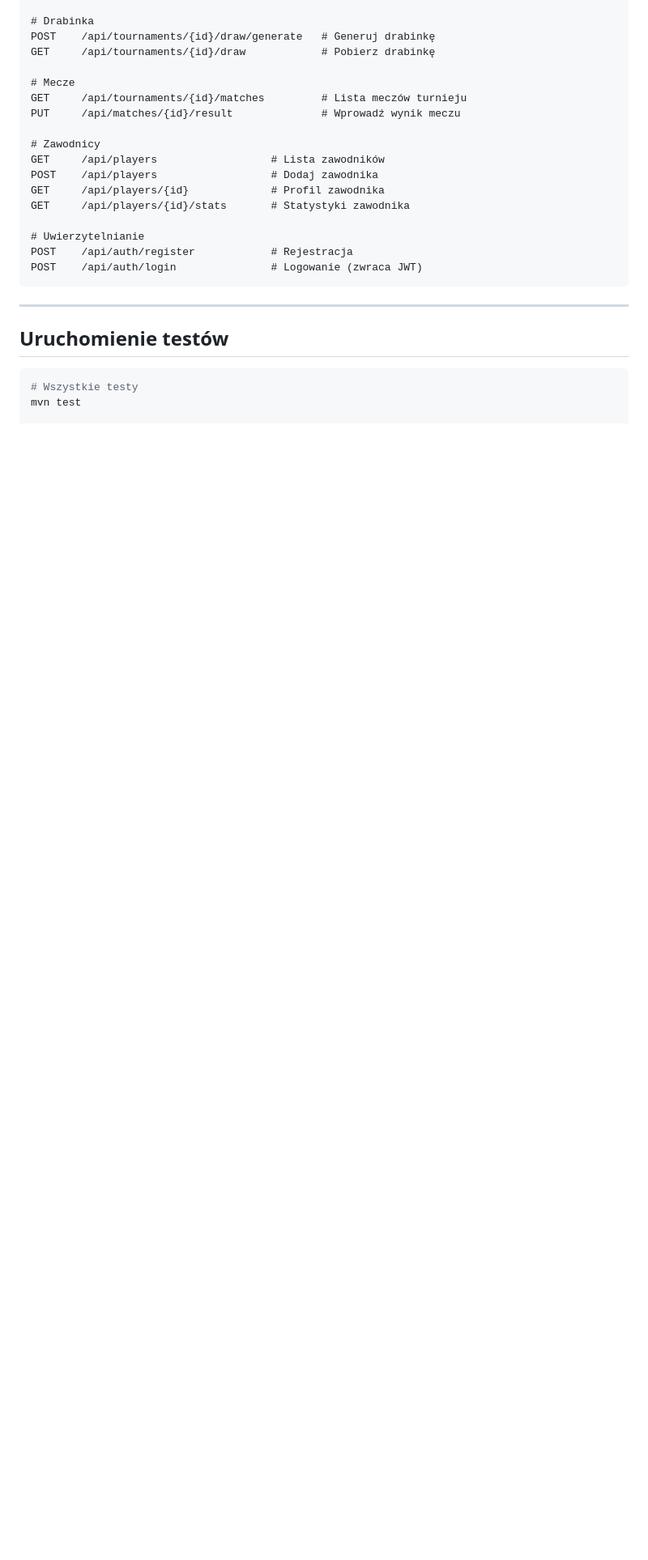
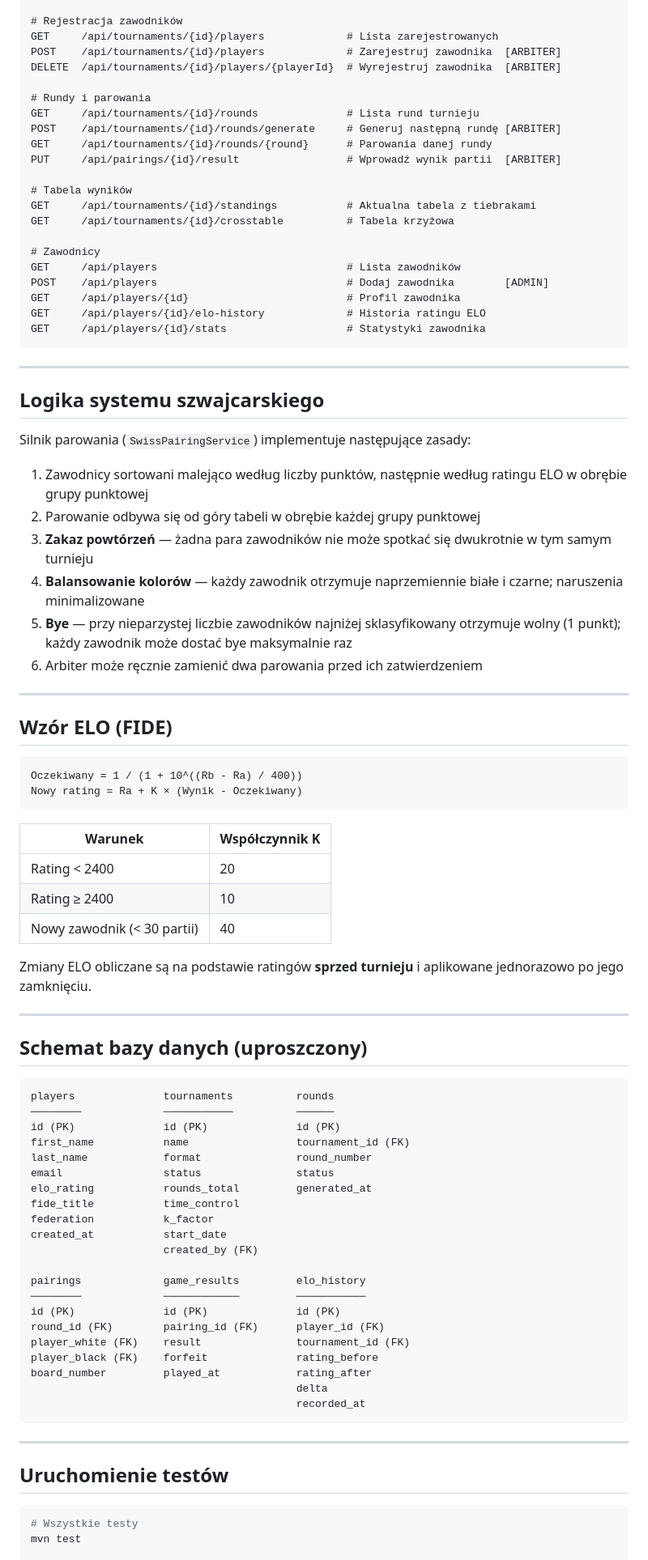
Before and after one commit to detruuu/projekt-szachy, a Markdown page: README.md, the part around one of its changes. Shown at 81% size. Rendered like a GitHub page; blank space fills up the shorter version.

````diff
--- a/README.md
+++ b/README.md
@@ -173,21 +187,83 @@ DELETE  /api/tournaments/{id}         # Usuń turniej
 
-# Drabinka
-POST    /api/tournaments/{id}/draw/generate   # Generuj drabinkę
-GET     /api/tournaments/{id}/draw            # Pobierz drabinkę
+# Rejestracja zawodników
+GET     /api/tournaments/{id}/players             # Lista zarejestrowanych
+POST    /api/tournaments/{id}/players             # Zarejestruj zawodnika  [ARBITER]
+DELETE  /api/tournaments/{id}/players/{playerId}  # Wyrejestruj zawodnika  [ARBITER]
 
-# Mecze
-GET     /api/tournaments/{id}/matches         # Lista meczów turnieju
-PUT     /api/matches/{id}/result              # Wprowadź wynik meczu
+# Rundy i parowania
+GET     /api/tournaments/{id}/rounds              # Lista rund turnieju
+POST    /api/tournaments/{id}/rounds/generate     # Generuj następną rundę [ARBITER]
+GET     /api/tournaments/{id}/rounds/{round}      # Parowania danej rundy
+PUT     /api/pairings/{id}/result                 # Wprowadź wynik partii  [ARBITER]
+
+# Tabela wyników
+GET     /api/tournaments/{id}/standings           # Aktualna tabela z tiebrakami
+GET     /api/tournaments/{id}/crosstable          # Tabela krzyżowa
 
 # Zawodnicy
-GET     /api/players                  # Lista zawodników
-POST    /api/players                  # Dodaj zawodnika
-GET     /api/players/{id}             # Profil zawodnika
-GET     /api/players/{id}/stats       # Statystyki zawodnika
+GET     /api/players                              # Lista zawodników
+POST    /api/players                              # Dodaj zawodnika        [ADMIN]
+GET     /api/players/{id}                         # Profil zawodnika
+GET     /api/players/{id}/elo-history             # Historia ratingu ELO
+GET     /api/players/{id}/stats                   # Statystyki zawodnika
+```
 
-# Uwierzytelnianie
-POST    /api/auth/register            # Rejestracja
-POST    /api/auth/login               # Logowanie (zwraca JWT)
+---
+
+## Logika systemu szwajcarskiego
+
+Silnik parowania (`SwissPairingService`) implementuje następujące zasady:
+
+1. Zawodnicy sortowani malejąco według liczby punktów, następnie według ratingu ELO w obrębie grupy punktowej
+2. Parowanie odbywa się od góry tabeli w obrębie każdej grupy punktowej
+3. **Zakaz powtórzeń** — żadna para zawodników nie może spotkać się dwukrotnie w tym samym turnieju
+4. **Balansowanie kolorów** — każdy zawodnik otrzymuje naprzemiennie białe i czarne; naruszenia minimalizowane
+5. **Bye** — przy nieparzystej liczbie zawodników najniżej sklasyfikowany otrzymuje wolny (1 punkt); każdy zawodnik może dostać bye maksymalnie raz
+6. Arbiter może ręcznie zamienić dwa parowania przed ich zatwierdzeniem
+
+---
+
+## Wzór ELO (FIDE)
+
+```
+Oczekiwany = 1 / (1 + 10^((Rb - Ra) / 400))
+Nowy rating = Ra + K × (Wynik - Oczekiwany)
+```
+
+| Warunek | Współczynnik K |
+|---|---|
+| Rating < 2400 | 20 |
+| Rating ≥ 2400 | 10 |
+| Nowy zawodnik (< 30 partii) | 40 |
+
+Zmiany ELO obliczane są na podstawie ratingów **sprzed turnieju** i aplikowane jednorazowo po jego zamknięciu.
+
+---
+
+## Schemat bazy danych (uproszczony)
+
+```
+players              tournaments          rounds
+────────             ───────────          ──────
+id (PK)              id (PK)              id (PK)
+first_name           name                 tournament_id (FK)
+last_name            format               round_number
+email                status               status
+elo_rating           rounds_total         generated_at
+fide_title           time_control
+federation           k_factor
+created_at           start_date
+                     created_by (FK)
+
+pairings             game_results         elo_history
+────────             ────────────         ───────────
+id (PK)              id (PK)              id (PK)
+round_id (FK)        pairing_id (FK)      player_id (FK)
+player_white (FK)    result               tournament_id (FK)
+player_black (FK)    forfeit              rating_before
+board_number         played_at            rating_after
+                                          delta
+                                          recorded_at
 ```
 
 ---
````
Also changed, not shown: other parts of README.md (+54 -56 lines).
